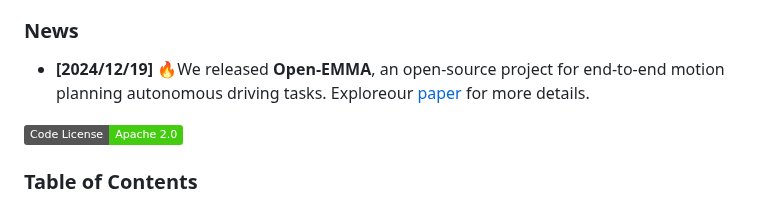
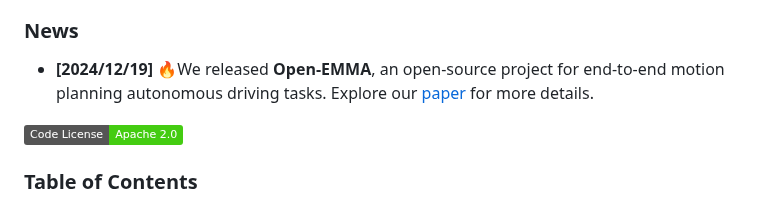
Before and after one commit to yasinshahid/OpenEMMA, a Markdown page: README.md, the part around the change. Rendered like a GitHub page; badges without logos.

Commit message:
fixed some typos

```diff
--- a/README.md
+++ b/README.md
@@ -20,7 +20,7 @@
 </div>
 
 ### News
-- **[2024/12/19]** 🔥We released **Open-EMMA**, an open-source project for end-to-end motion planning autonomous driving tasks. Exploreour [paper](https://arxiv.org/abs/2412.15208) for more details.
+- **[2024/12/19]** 🔥We released **Open-EMMA**, an open-source project for end-to-end motion planning autonomous driving tasks. Explore our [paper](https://arxiv.org/abs/2412.15208) for more details.
 
 ![Code License](https://img.shields.io/badge/Code%20License-Apache%202.0-brightgreen)
 
```
